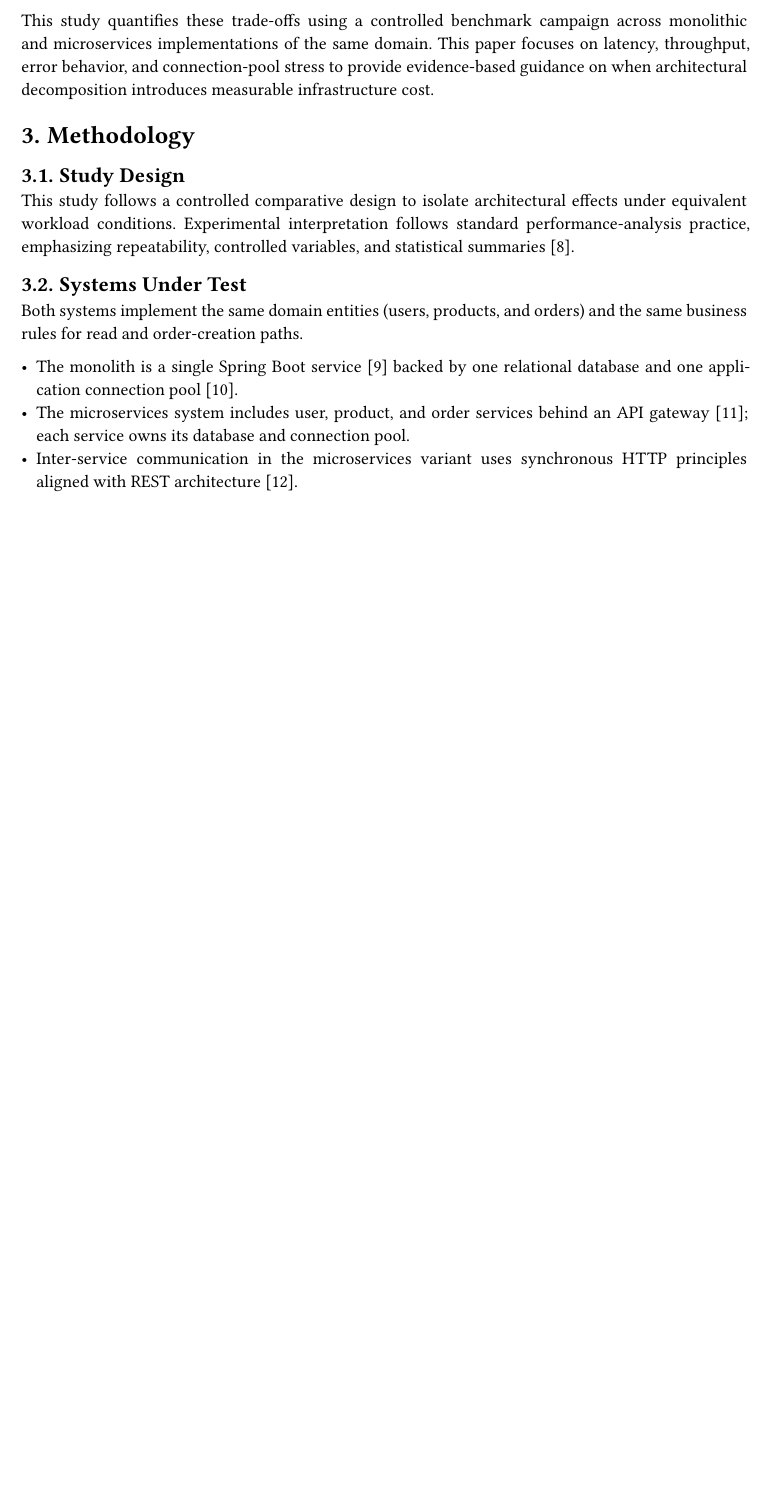
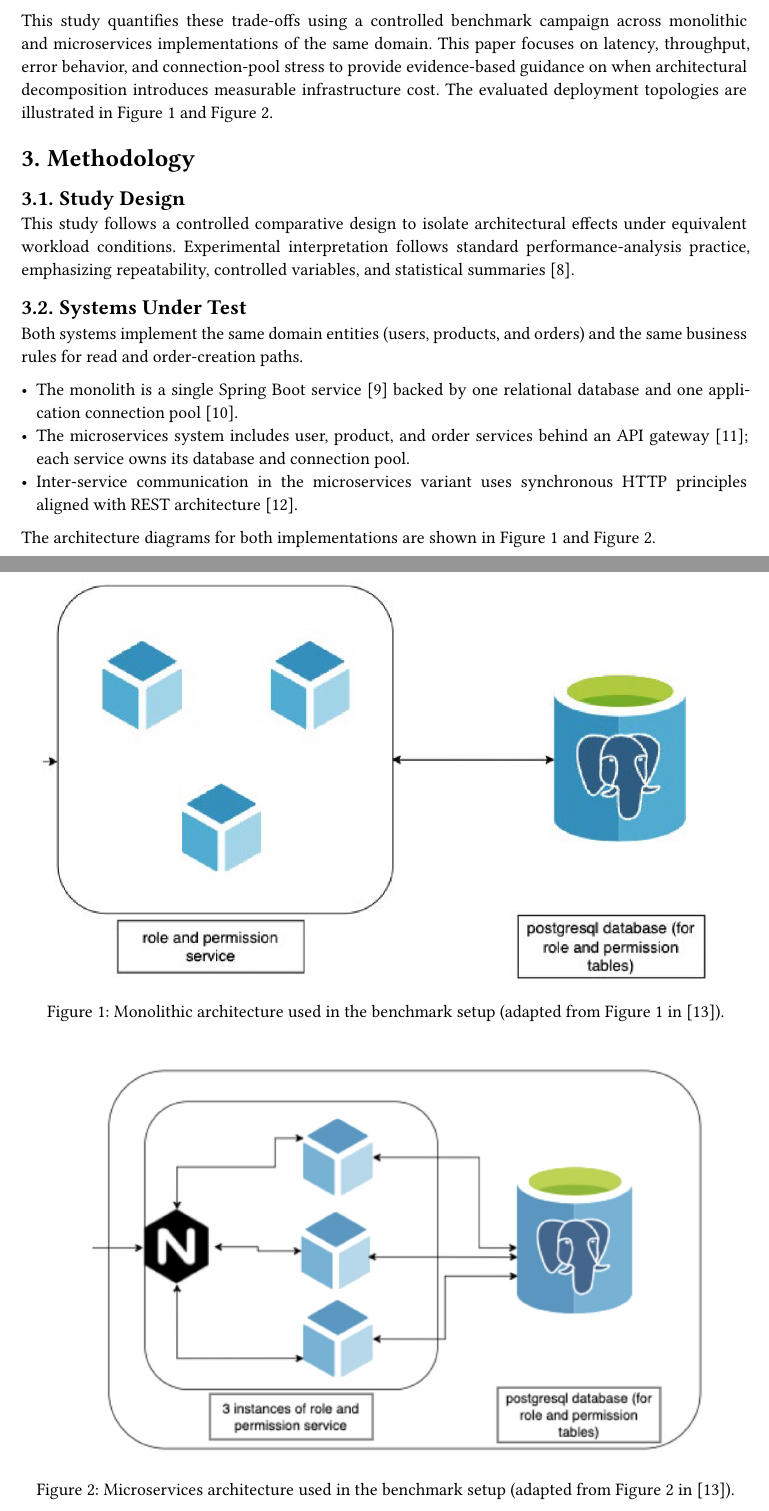
Before and after one commit to Bahaaio/monolith-vs-microservices-benchmark, a Typst document (paper/paper.typ): part of page 2 of 11 before the commit and two parts of pages 2 and 3 of 13 after it, the two joined at a grey line, cut so that both start at the same text, the shorter picture padded with empty space. Compiled offline with Typst 0.15.

Commit message:
feat: add arch diagrams

```diff
--- a/paper/paper.typ
+++ b/paper/paper.typ
@@ -40,7 +40,7 @@ However, the decentralization inherent in microservices does not come without op
 Furthermore, while microservices are designed to prevent cascading failures—ensuring that a bug in one module does not collapse the entire ecosystem—the inter-service communication overhead introduces new latency patterns. Under peak load, the P95 latency (the time within which 95% of requests are completed) can degrade significantly due to network hops and resource competition, a phenomenon that is often less pronounced in the shared-memory environment of a monolith.
 
 
-This study quantifies these trade-offs using a controlled benchmark campaign across monolithic and microservices implementations of the same domain. This paper focuses on latency, throughput, error behavior, and connection-pool stress to provide evidence-based guidance on when architectural decomposition introduces measurable infrastructure cost.
+This study quantifies these trade-offs using a controlled benchmark campaign across monolithic and microservices implementations of the same domain. This paper focuses on latency, throughput, error behavior, and connection-pool stress to provide evidence-based guidance on when architectural decomposition introduces measurable infrastructure cost. The evaluated deployment topologies are illustrated in @fig-arch-monolith and @fig-arch-microservices.
 
 = Methodology
 
@@ -55,6 +55,18 @@ Both systems implement the same domain entities (users, products, and orders) an
 - The monolith is a single Spring Boot service @spring_boot backed by one relational database and one application connection pool @hikaricp.
 - The microservices system includes user, product, and order services behind an API gateway @nginx_gateway; each service owns its database and connection pool.
 - Inter-service communication in the microservices variant uses synchronous HTTP principles aligned with REST architecture @rest_fielding.
+
+The architecture diagrams for both implementations are shown in @fig-arch-monolith and @fig-arch-microservices.
+
+#figure(
+  image("figures/arch_monolith.png", width: 100%),
+  caption: [Monolithic architecture used in the benchmark setup (adapted from Figure 1 in @nor2022database).],
+) <fig-arch-monolith>
+
+#figure(
+  image("figures/arch_micro.png", width: 100%),
+  caption: [Microservices architecture used in the benchmark setup (adapted from Figure 2 in @nor2022database).],
+) <fig-arch-microservices>
 
 To preserve fairness, both deployments use the same dataset and comparable total CPU and memory limits at the application tier.
 
```
Also changed, not shown: paper/references.bib (+10 -0 lines), paper/figures/arch_micro.png (added), paper/figures/arch_monolith.png (added).
